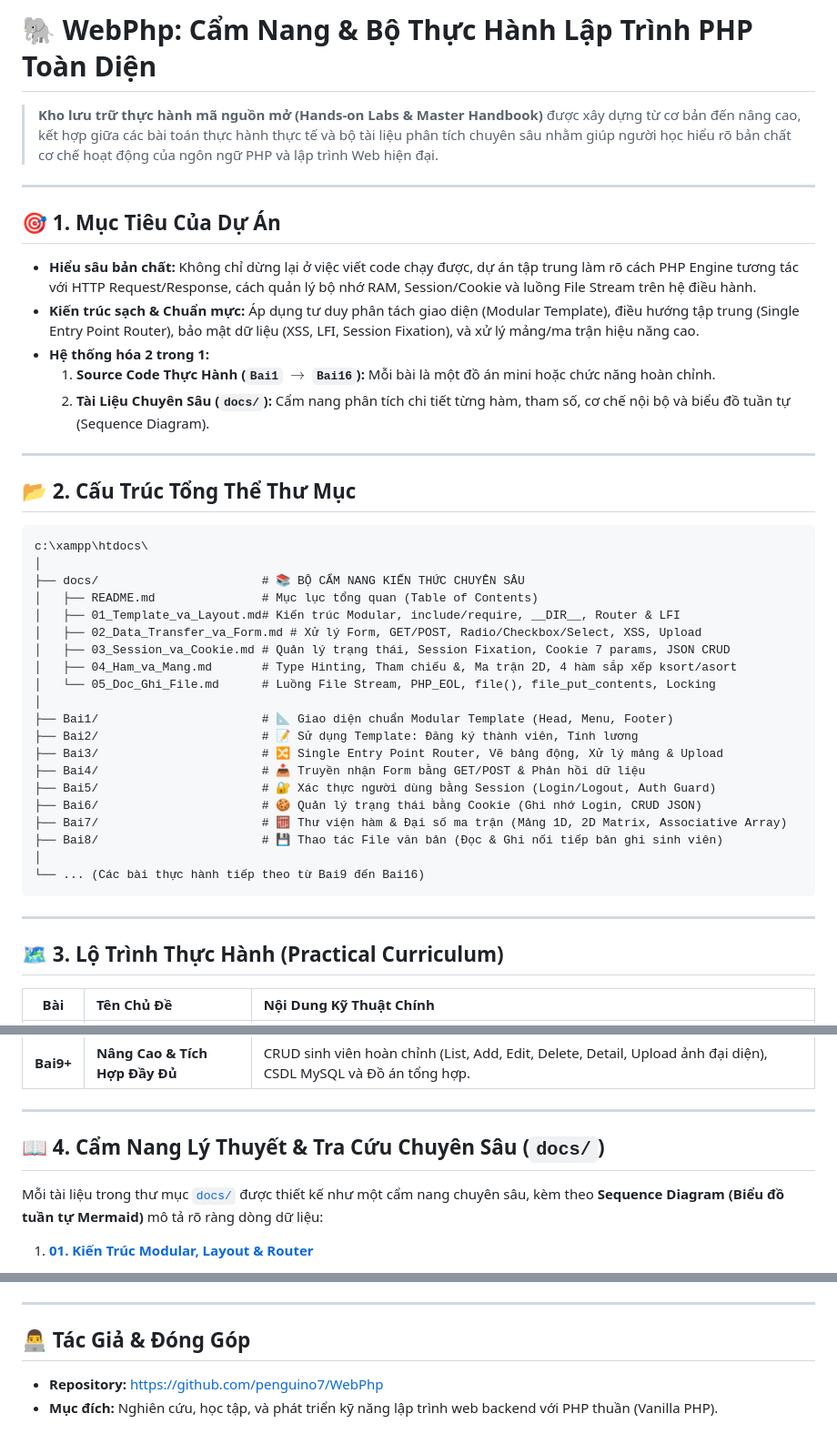
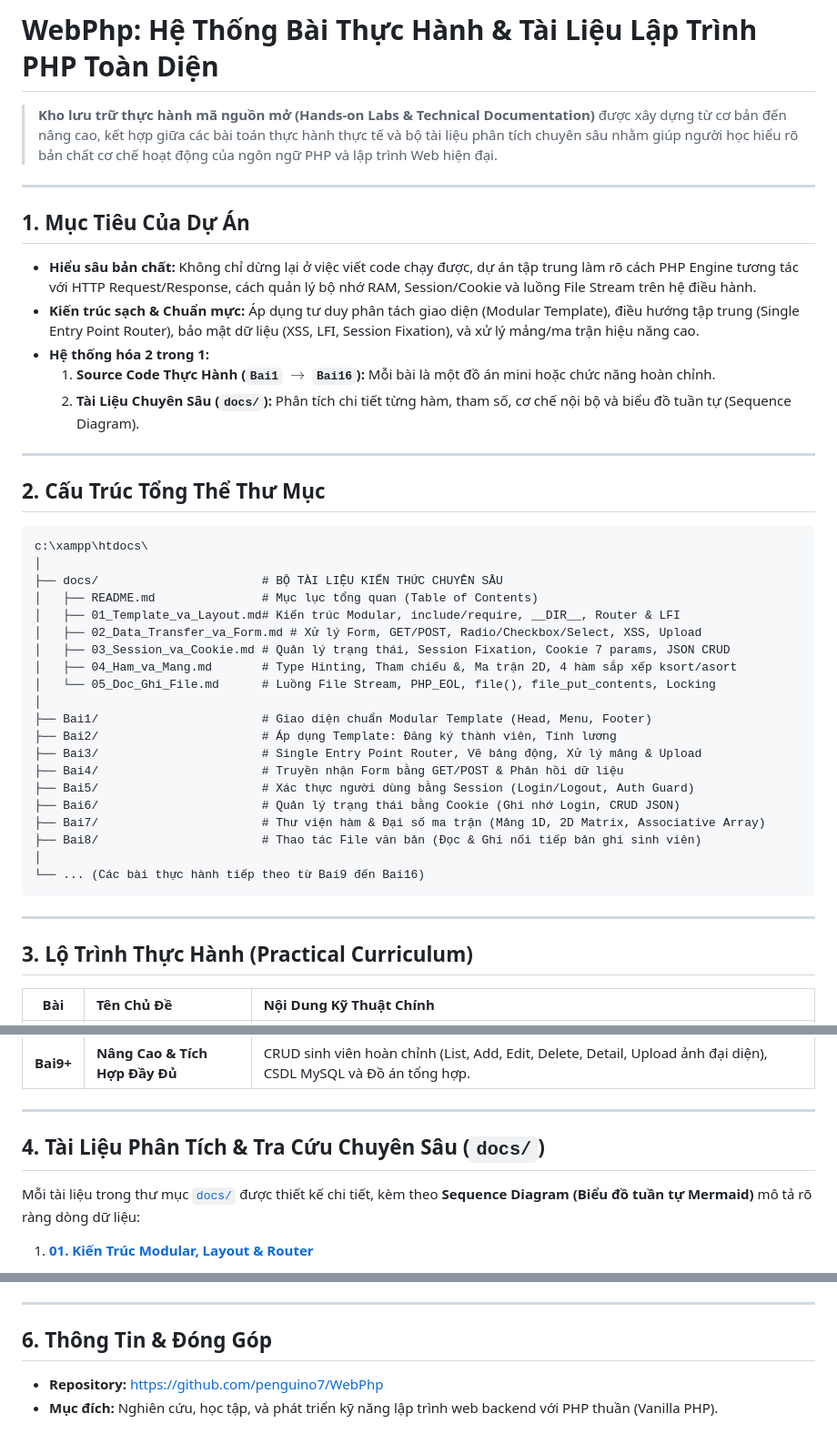
Before and after one commit to penguino7/WebPhp, a Markdown page: README.md, 3 parts joined by grey strips. Shown at 91% size. GitHub-like rendering.

Commit message:
Bo icon o tieu de va bo tu cam nang trong README

````diff
--- a/README.md
+++ b/README.md
@@ -1,25 +1,25 @@
-# 🐘 WebPhp: Cẩm Nang & Bộ Thực Hành Lập Trình PHP Toàn Diện
+# WebPhp: Hệ Thống Bài Thực Hành & Tài Liệu Lập Trình PHP Toàn Diện
 
-> **Kho lưu trữ thực hành mã nguồn mở (Hands-on Labs & Master Handbook)** được xây dựng từ cơ bản đến nâng cao, kết hợp giữa các bài toán thực hành thực tế và bộ tài liệu phân tích chuyên sâu nhằm giúp người học hiểu rõ bản chất cơ chế hoạt động của ngôn ngữ PHP và lập trình Web hiện đại.
+> **Kho lưu trữ thực hành mã nguồn mở (Hands-on Labs & Technical Documentation)** được xây dựng từ cơ bản đến nâng cao, kết hợp giữa các bài toán thực hành thực tế và bộ tài liệu phân tích chuyên sâu nhằm giúp người học hiểu rõ bản chất cơ chế hoạt động của ngôn ngữ PHP và lập trình Web hiện đại.
 
 ---
 
-## 🎯 1. Mục Tiêu Của Dự Án
+## 1. Mục Tiêu Của Dự Án
 
 - **Hiểu sâu bản chất:** Không chỉ dừng lại ở việc viết code chạy được, dự án tập trung làm rõ cách PHP Engine tương tác với HTTP Request/Response, cách quản lý bộ nhớ RAM, Session/Cookie và luồng File Stream trên hệ điều hành.
 - **Kiến trúc sạch & Chuẩn mực:** Áp dụng tư duy phân tách giao diện (Modular Template), điều hướng tập trung (Single Entry Point Router), bảo mật dữ liệu (XSS, LFI, Session Fixation), và xử lý mảng/ma trận hiệu năng cao.
 - **Hệ thống hóa 2 trong 1:**
   1. **Source Code Thực Hành (`Bai1` $\rightarrow$ `Bai16`):** Mỗi bài là một đồ án mini hoặc chức năng hoàn chỉnh.
-  2. **Tài Liệu Chuyên Sâu (`docs/`):** Cẩm nang phân tích chi tiết từng hàm, tham số, cơ chế nội bộ và biểu đồ tuần tự (Sequence Diagram).
+  2. **Tài Liệu Chuyên Sâu (`docs/`):** Phân tích chi tiết từng hàm, tham số, cơ chế nội bộ và biểu đồ tuần tự (Sequence Diagram).
 
 ---
 
-## 📂 2. Cấu Trúc Tổng Thể Thư Mục
+## 2. Cấu Trúc Tổng Thể Thư Mục
 
 ```text
 c:\xampp\htdocs\
 │
-├── docs/                       # 📚 BỘ CẨM NANG KIẾN THỨC CHUYÊN SÂU
+├── docs/                       # BỘ TÀI LIỆU KIẾN THỨC CHUYÊN SÂU
 │   ├── README.md               # Mục lục tổng quan (Table of Contents)
 │   ├── 01_Template_va_Layout.md# Kiến trúc Modular, include/require, __DIR__, Router & LFI
 │   ├── 02_Data_Transfer_va_Form.md # Xử lý Form, GET/POST, Radio/Checkbox/Select, XSS, Upload
@@ -27,21 +27,21 @@ c:\xampp\htdocs\
 │   ├── 04_Ham_va_Mang.md       # Type Hinting, Tham chiếu &, Ma trận 2D, 4 hàm sắp xếp ksort/asort
 │   └── 05_Doc_Ghi_File.md      # Luồng File Stream, PHP_EOL, file(), file_put_contents, Locking
 │
-├── Bai1/                       # 📐 Giao diện chuẩn Modular Template (Head, Menu, Footer)
-├── Bai2/                       # 📝 Sử dụng Template: Đăng ký thành viên, Tính lương
-├── Bai3/                       # 🔀 Single Entry Point Router, Vẽ bảng động, Xử lý mảng & Upload
-├── Bai4/                       # 📥 Truyền nhận Form bằng GET/POST & Phản hồi dữ liệu
-├── Bai5/                       # 🔐 Xác thực người dùng bằng Session (Login/Logout, Auth Guard)
-├── Bai6/                       # 🍪 Quản lý trạng thái bằng Cookie (Ghi nhớ Login, CRUD JSON)
-├── Bai7/                       # 🧮 Thư viện hàm & Đại số ma trận (Mảng 1D, 2D Matrix, Associative Array)
-├── Bai8/                       # 💾 Thao tác File văn bản (Đọc & Ghi nối tiếp bản ghi sinh viên)
+├── Bai1/                       # Giao diện chuẩn Modular Template (Head, Menu, Footer)
+├── Bai2/                       # Áp dụng Template: Đăng ký thành viên, Tính lương
+├── Bai3/                       # Single Entry Point Router, Vẽ bảng động, Xử lý mảng & Upload
+├── Bai4/                       # Truyền nhận Form bằng GET/POST & Phản hồi dữ liệu
+├── Bai5/                       # Xác thực người dùng bằng Session (Login/Logout, Auth Guard)
+├── Bai6/                       # Quản lý trạng thái bằng Cookie (Ghi nhớ Login, CRUD JSON)
+├── Bai7/                       # Thư viện hàm & Đại số ma trận (Mảng 1D, 2D Matrix, Associative Array)
+├── Bai8/                       # Thao tác File văn bản (Đọc & Ghi nối tiếp bản ghi sinh viên)
 │
 └── ... (Các bài thực hành tiếp theo từ Bai9 đến Bai16)
 ```
 
 ---
 
-## 🗺️ 3. Lộ Trình Thực Hành (Practical Curriculum)
+## 3. Lộ Trình Thực Hành (Practical Curriculum)
 
 | Bài | Tên Chủ Đề | Nội Dung Kỹ Thuật Chính |
 | :---: | :--- | :--- |
@@ -57,9 +57,9 @@ c:\xampp\htdocs\
 
 ---
 
-## 📖 4. Cẩm Nang Lý Thuyết & Tra Cứu Chuyên Sâu (`docs/`)
+## 4. Tài Liệu Phân Tích & Tra Cứu Chuyên Sâu (`docs/`)
 
-Mỗi tài liệu trong thư mục [`docs/`](docs/) được thiết kế như một cẩm nang chuyên sâu, kèm theo **Sequence Diagram (Biểu đồ tuần tự Mermaid)** mô tả rõ ràng dòng dữ liệu:
+Mỗi tài liệu trong thư mục [`docs/`](docs/) được thiết kế chi tiết, kèm theo **Sequence Diagram (Biểu đồ tuần tự Mermaid)** mô tả rõ ràng dòng dữ liệu:
 
 1. **[01. Kiến Trúc Modular, Layout & Router](docs/01_Template_va_Layout.md)**
    - So sánh bản chất `include`, `include_once`, `require`, `require_once`.
@@ -115,7 +117,7 @@ Mỗi tài liệu trong thư mục [`docs/`](docs/) được thiết kế như m
 
 ---
 
-## 👨‍💻 Tác Giả & Đóng Góp
+## 6. Thông Tin & Đóng Góp
 
 - **Repository:** [https://github.com/penguino7/WebPhp](https://github.com/penguino7/WebPhp)
 - **Mục đích:** Nghiên cứu, học tập, và phát triển kỹ năng lập trình web backend với PHP thuần (Vanilla PHP).
````
Also changed, not shown: other parts of README.md (+3 -1 lines), docs/README.md (+2 -2 lines).
